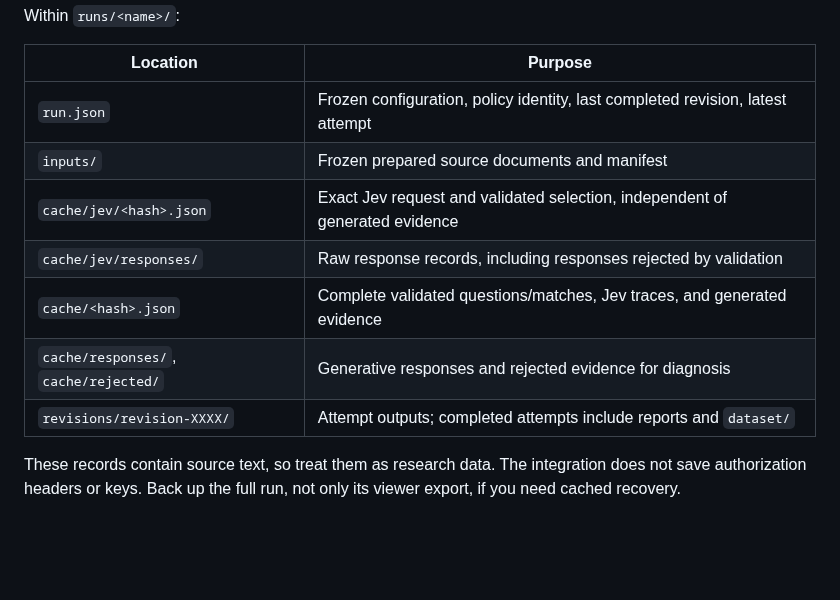
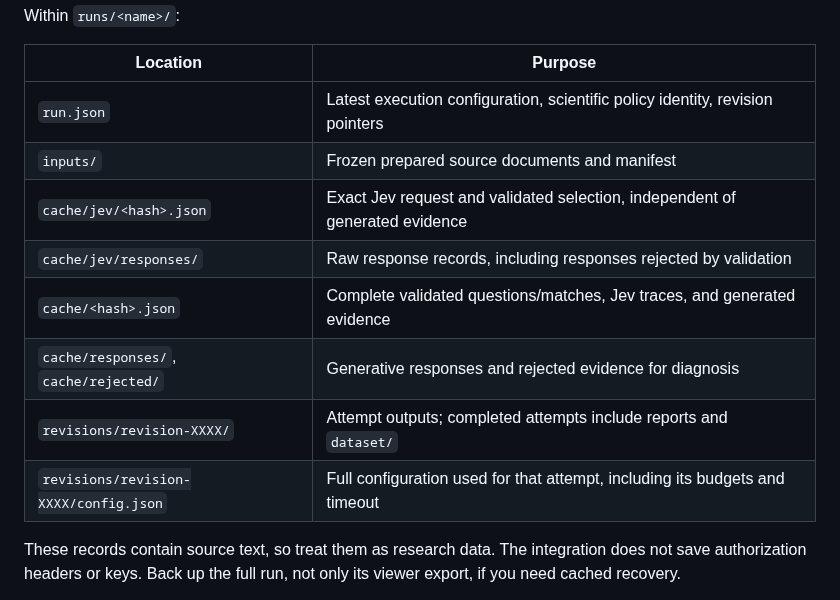
Before and after one commit to GraceGSy/SME-prototype, a Markdown page: docs/jev.md, the part around one of its changes. Drawn GitHub-style; blank space fills up the shorter version.

```diff
--- a/docs/jev.md
+++ b/docs/jev.md
@@ -307,13 +343,14 @@ Within `runs/<name>/`:
 
 | Location                              | Purpose                                                                        |
 | ------------------------------------- | ------------------------------------------------------------------------------ |
-| `run.json`                            | Frozen configuration, policy identity, last completed revision, latest attempt |
+| `run.json`                            | Latest execution configuration, scientific policy identity, revision pointers |
 | `inputs/`                             | Frozen prepared source documents and manifest                                  |
 | `cache/jev/<hash>.json`               | Exact Jev request and validated selection, independent of generated evidence   |
 | `cache/jev/responses/`                | Raw response records, including responses rejected by validation               |
 | `cache/<hash>.json`                   | Complete validated questions/matches, Jev traces, and generated evidence       |
 | `cache/responses/`, `cache/rejected/` | Generative responses and rejected evidence for diagnosis                       |
 | `revisions/revision-XXXX/`            | Attempt outputs; completed attempts include reports and `dataset/`             |
+| `revisions/revision-XXXX/config.json` | Full configuration used for that attempt, including its budgets and timeout    |
 
 These records contain source text, so treat them as research data. The integration
 does not save authorization headers or keys. Back up the full run, not only its
```
Also changed, not shown: other parts of docs/jev.md (+39 -3 lines), README.md (+5 -2 lines), docs/data-contracts.md (+8 -1 lines), docs/diagrams/jev-matching.png, 12 other files.
